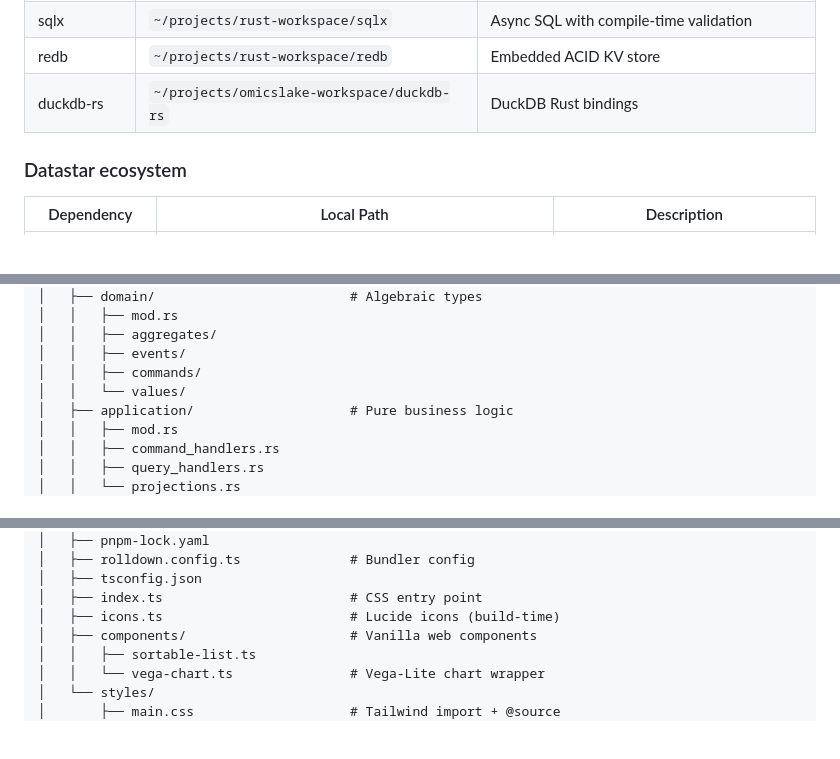
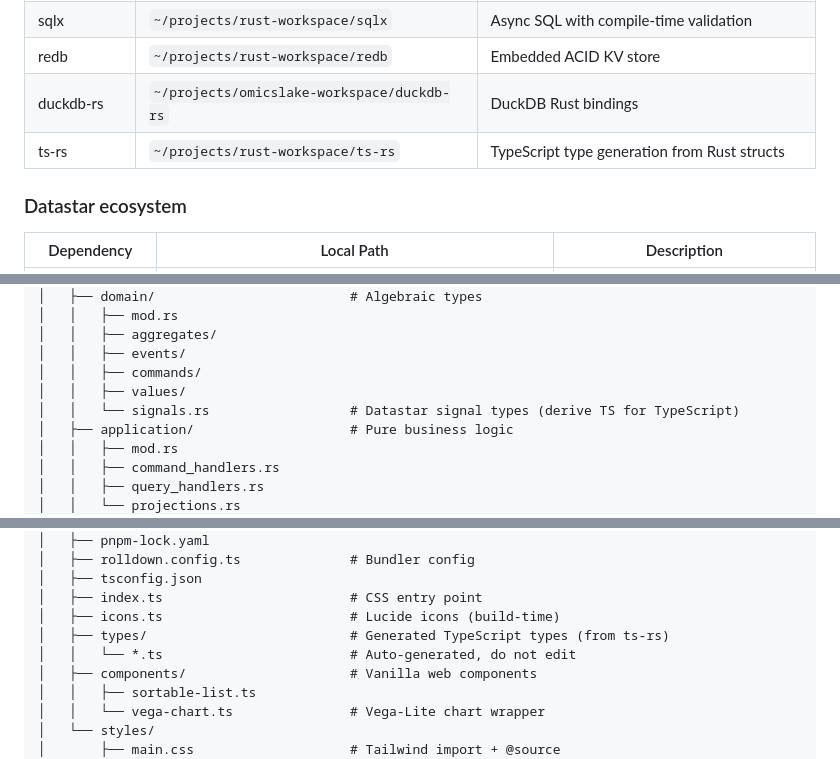
Before and after one commit to sciexp/ironstar, a Markdown page: CLAUDE.md, 3 parts joined by grey strips. Rendered like a GitHub page; blank space fills up the shorter version.

```diff
--- a/CLAUDE.md
+++ b/CLAUDE.md
@@ -51,6 +62,7 @@ All dependencies with local source code available for reference.
 | sqlx | `~/projects/rust-workspace/sqlx` | Async SQL with compile-time validation |
 | redb | `~/projects/rust-workspace/redb` | Embedded ACID KV store |
 | duckdb-rs | `~/projects/omicslake-workspace/duckdb-rs` | DuckDB Rust bindings |
+| ts-rs | `~/projects/rust-workspace/ts-rs` | TypeScript type generation from Rust structs |
 
 ### Datastar ecosystem
 
@@ -372,7 +399,8 @@ ironstar/
 │   │   ├── aggregates/
 │   │   ├── events/
 │   │   ├── commands/
-│   │   └── values/
+│   │   ├── values/
+│   │   └── signals.rs                  # Datastar signal types (derive TS for TypeScript)
 │   ├── application/                    # Pure business logic
 │   │   ├── mod.rs
 │   │   ├── command_handlers.rs
@@ -396,6 +424,8 @@ ironstar/
 │   ├── tsconfig.json
 │   ├── index.ts                        # CSS entry point
 │   ├── icons.ts                        # Lucide icons (build-time)
+│   ├── types/                          # Generated TypeScript types (from ts-rs)
+│   │   └── *.ts                        # Auto-generated, do not edit
 │   ├── components/                     # Vanilla web components
 │   │   ├── sortable-list.ts
 │   │   └── vega-chart.ts               # Vega-Lite chart wrapper
```
Also changed, not shown: other parts of CLAUDE.md (+41 -5 lines).
